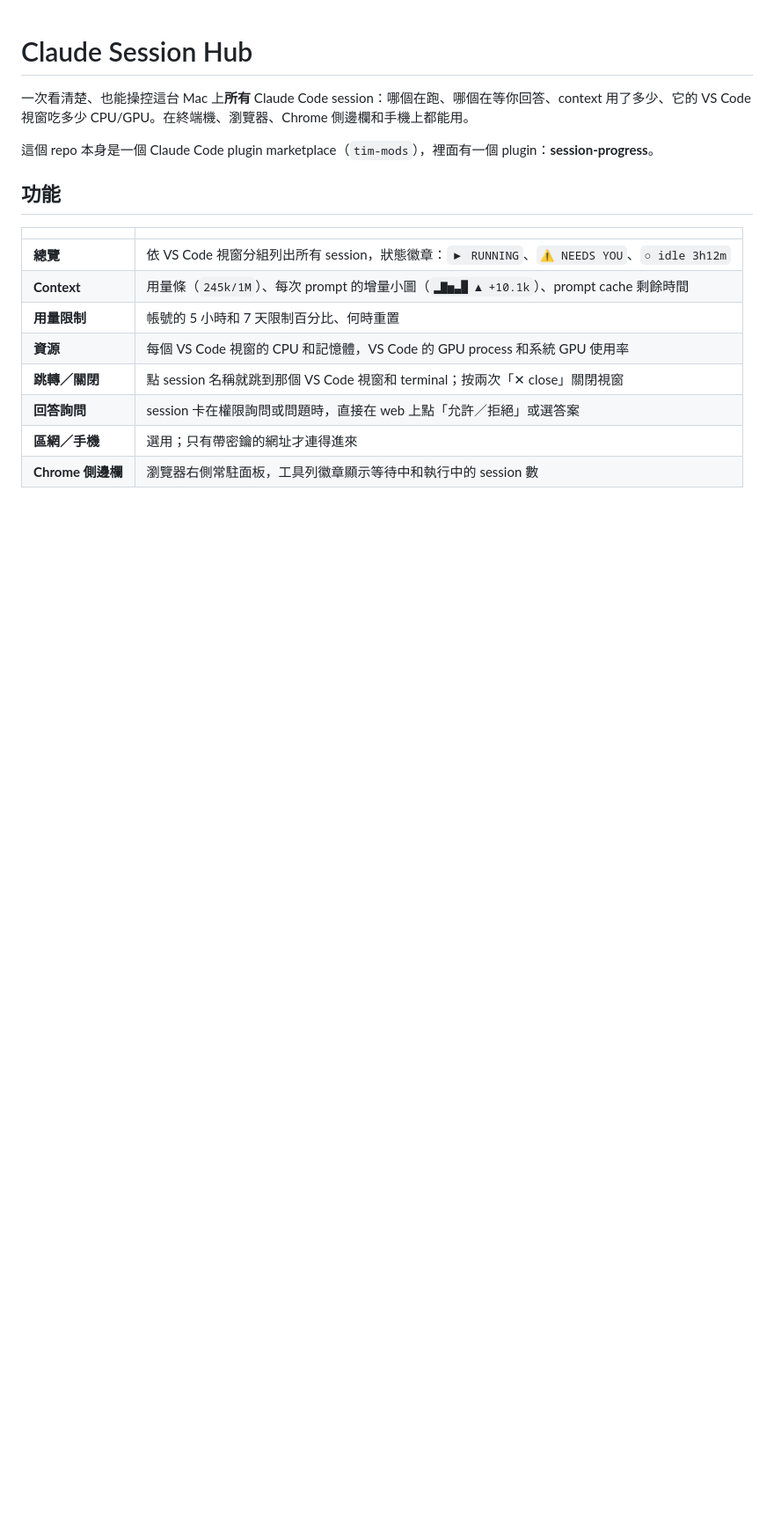
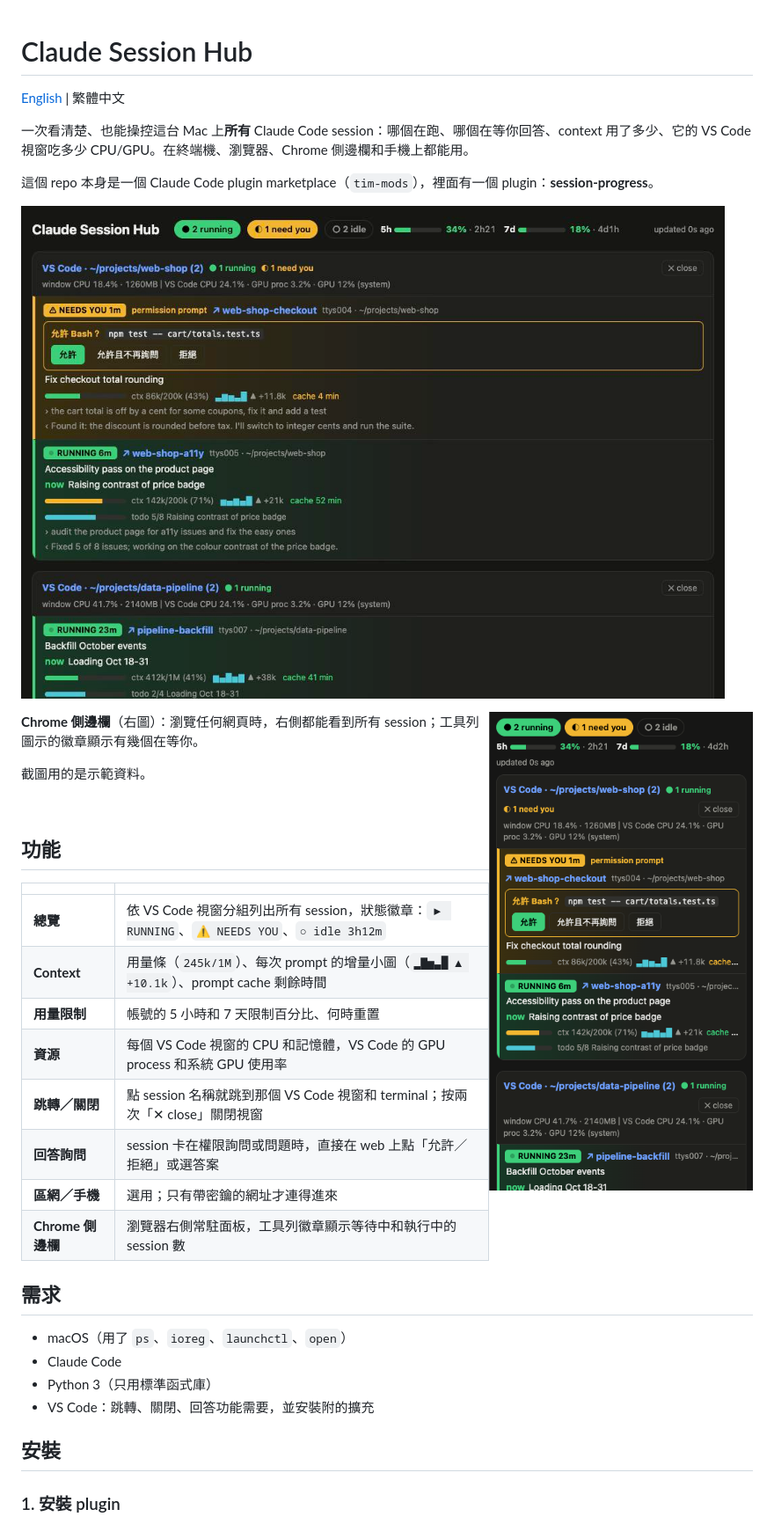
Before and after one commit to timlai10002-tech/claude-session-hub, a Markdown page: README.md, the part around the change. Shown at 88% size. Drawn GitHub-style; pictures changed too: docs/hub.jpg (added), docs/side-panel.png (added); blank space fills up the shorter version.

```diff
--- a/README.md
+++ b/README.md
@@ -1,8 +1,20 @@
 # Claude Session Hub
+
+[English](README.en.md) | 繁體中文
 
 一次看清楚、也能操控這台 Mac 上**所有** Claude Code session：哪個在跑、哪個在等你回答、context 用了多少、它的 VS Code 視窗吃多少 CPU/GPU。在終端機、瀏覽器、Chrome 側邊欄和手機上都能用。
 
 這個 repo 本身是一個 Claude Code plugin marketplace（`tim-mods`），裡面有一個 plugin：**session-progress**。
+
+![Claude Session Hub 網頁：依 VS Code 視窗分組的 session，最上方是等待權限確認的 session 和允許／拒絕按鈕](docs/hub.jpg)
+
+<img src="docs/side-panel.png" width="300" align="right" alt="Chrome 側邊欄：同樣的內容排成窄欄">
+
+**Chrome 側邊欄**（右圖）：瀏覽任何網頁時，右側都能看到所有 session；工具列圖示的徽章顯示有幾個在等你。
+
+截圖用的是示範資料。
+
+<br clear="right">
 
 ## 功能
 
```
Also changed, not shown: README.en.md (added, +151 -0 lines).
